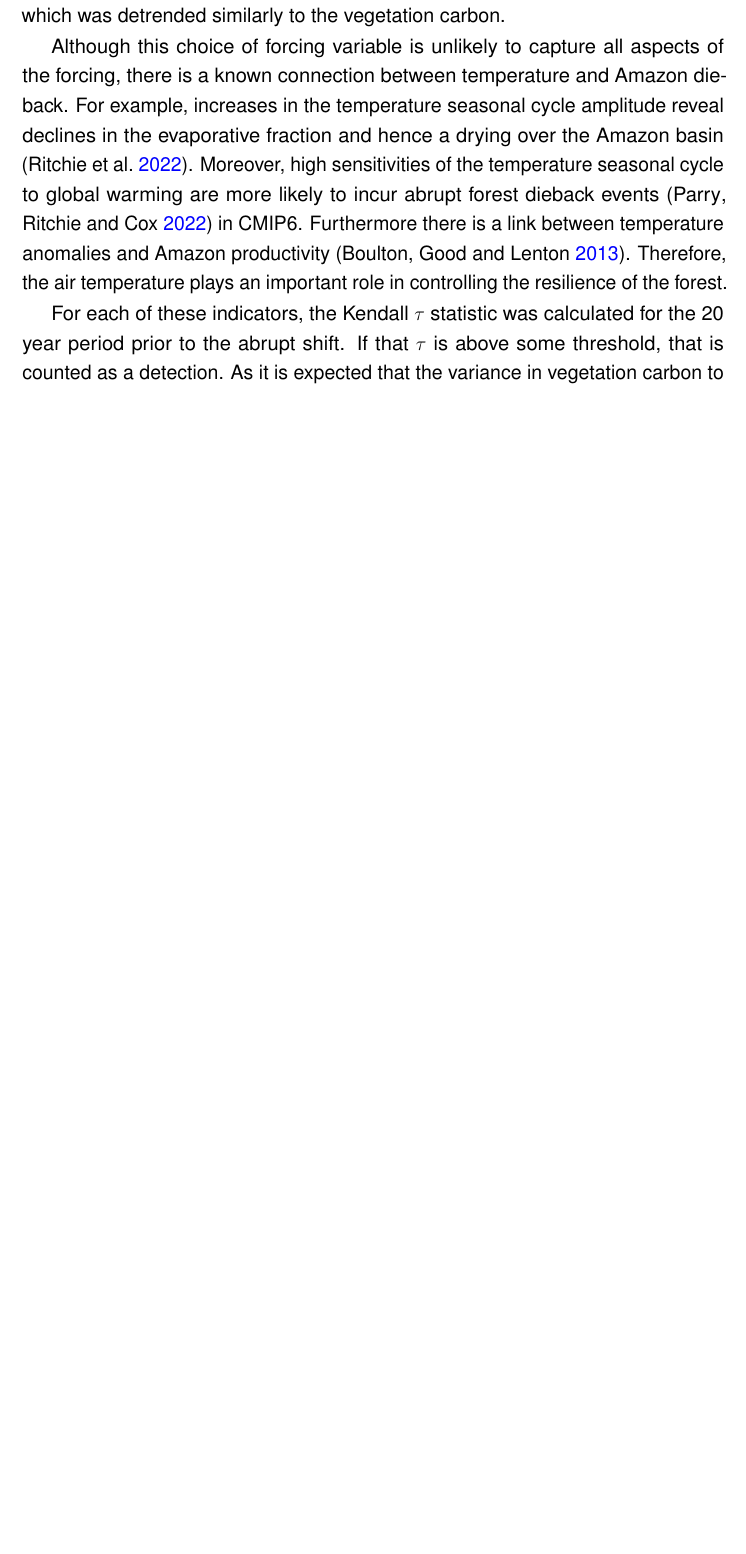
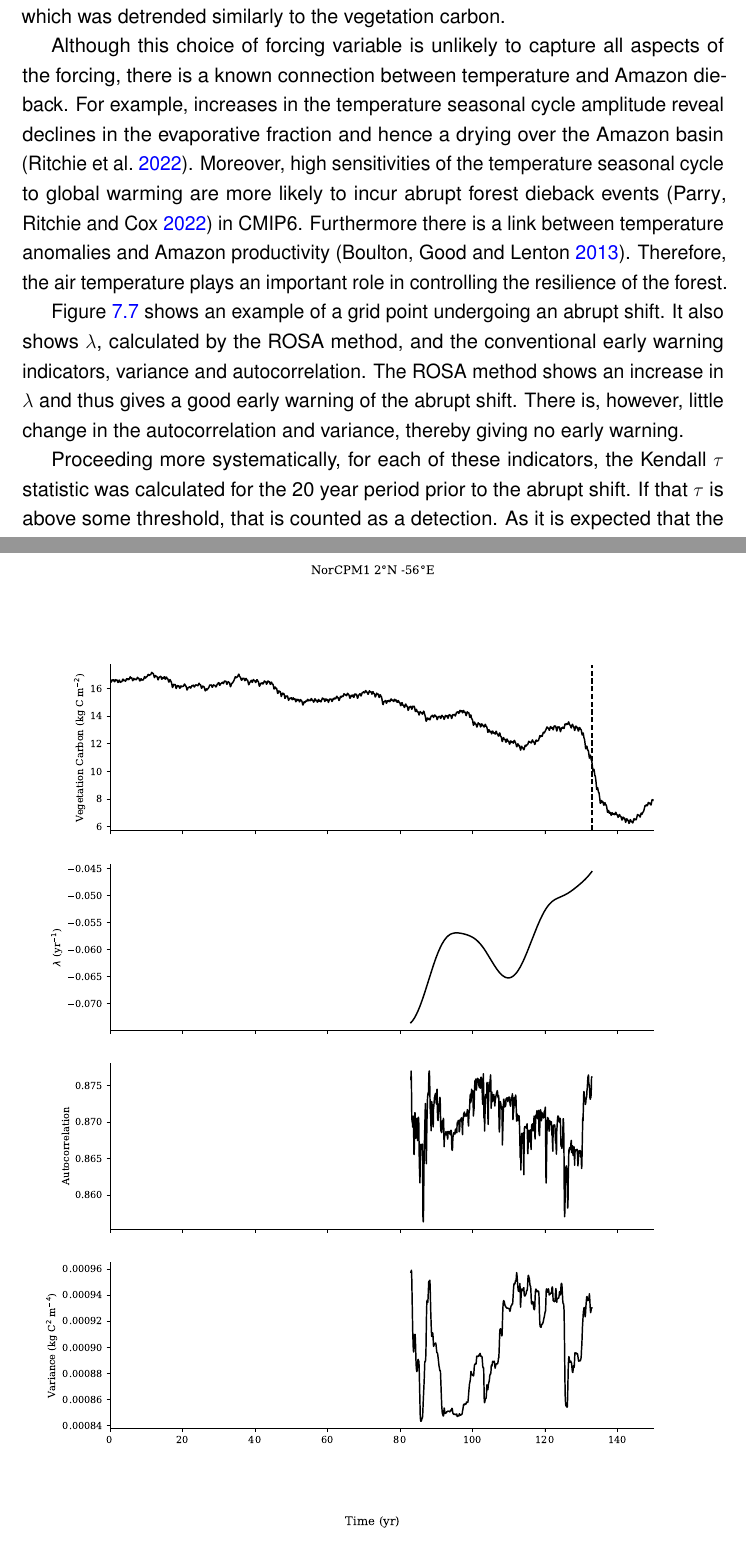
Before and after one commit to josephjclarke/thesis, a LaTeX thesis (thesis.tex, which reads ROSA/ROSA.tex): part of page 152 of 202 before the commit and two parts of pages 152 and 153 of 204 after it, the two joined at a grey line, cut so that both start at the same text, the shorter picture padded with empty space. Compiled offline with pdfLaTeX.

Commit message:
new norcp1m fig

```diff
--- a/ROSA/ROSA.tex
+++ b/ROSA/ROSA.tex
@@ -530,7 +531,21 @@ Moreover, high sensitivities of the temperature seasonal cycle to global warming
 Furthermore there is a link between temperature anomalies and Amazon productivity \parencite{Boulton2013}.
 Therefore, the air temperature plays an important role in controlling the resilience of the forest.
 
-For each of these indicators, the Kendall $\tau$ statistic was calculated for the
+\Cref{fig:norcpm1} shows an example of a grid point undergoing an abrupt shift. It also shows $\lambda$, calculated by the ROSA method, and the conventional early warning
+indicators, variance and autocorrelation. The ROSA method shows an increase in $\lambda$ and thus gives a good early warning of the abrupt shift.
+There is, however, little change in the autocorrelation and variance, thereby giving no early warning.
+
+\begin{figure}
+  \centering
+  \includegraphics[keepaspectratio,width=\textwidth]{nor_esm_point}
+  \caption[An abrupt shift from NorCPM1]{An example of an abrupt shift in vegetation carbon happening in a grid cell at 5$^\circ$N 56$^\circ$W in the NorCPM1 model.
+    The time of the abrupt shift, calculated by the algorithm detailed in \cref{sec:complex_models} is indicated by a dashed line.
+    Early warning indicators are calculated from 50 years before the early warning signal. Whilst $\lambda$, calculated by the ROSA method, shows a clear rise before the abrupt shift,
+    the conventional indicators give little warning.}
+  \label{fig:norcpm1}
+\end{figure}
+
+Proceeding more systematically, for each of these indicators, the Kendall $\tau$ statistic was calculated for the
 20 year period prior to the abrupt shift. If that $\tau$ is above some threshold, that is counted
 as a detection. As it is expected that the variance in vegetation carbon to be higher
 in a high \ce{CO2} world, only increases in variance are taken as a detection if
```
Also changed, not shown: ROSA/figs/nor_esm_point.pdf (added), ROSA/ROSA.tex (1 more changed lines).
